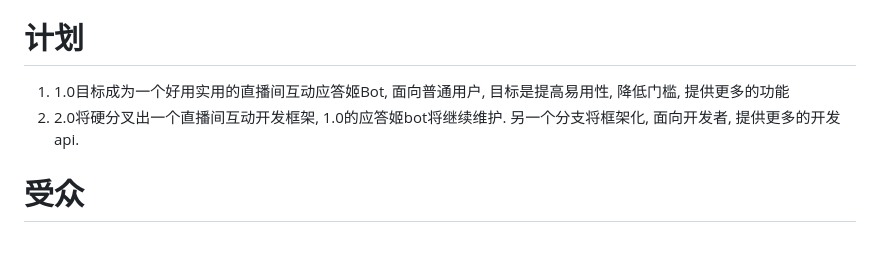
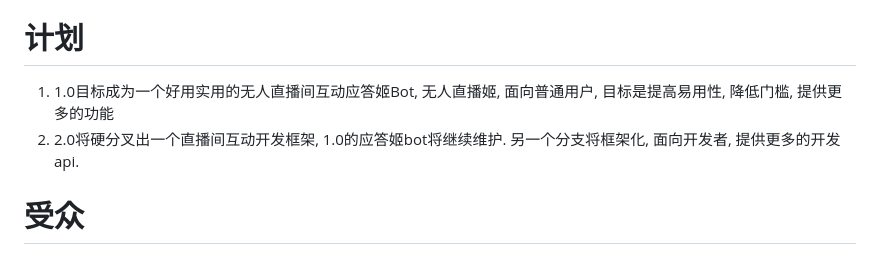
Before and after one commit to w0fv1/birespi, a Markdown page: README.md, the part around the change. Rendered like a GitHub page.

Commit message:
在README中增加特性说明

```diff
--- a/README.md
+++ b/README.md
@@ -6,10 +6,8 @@
 
 # 计划
 
-1. 1.0目标成为一个好用实用的直播间互动应答姬Bot, 面向普通用户, 目标是提高易用性,
-   降低门槛, 提供更多的功能
-2. 2.0将硬分叉出一个直播间互动开发框架, 1.0的应答姬bot将继续维护.
-   另一个分支将框架化, 面向开发者, 提供更多的开发api.
+1. 1.0目标成为一个好用实用的无人直播间互动应答姬Bot, 无人直播姬, 面向普通用户, 目标是提高易用性, 降低门槛, 提供更多的功能
+2. 2.0将硬分叉出一个直播间互动开发框架, 1.0的应答姬bot将继续维护. 另一个分支将框架化, 面向开发者, 提供更多的开发api.
 
 # 受众
 
```
